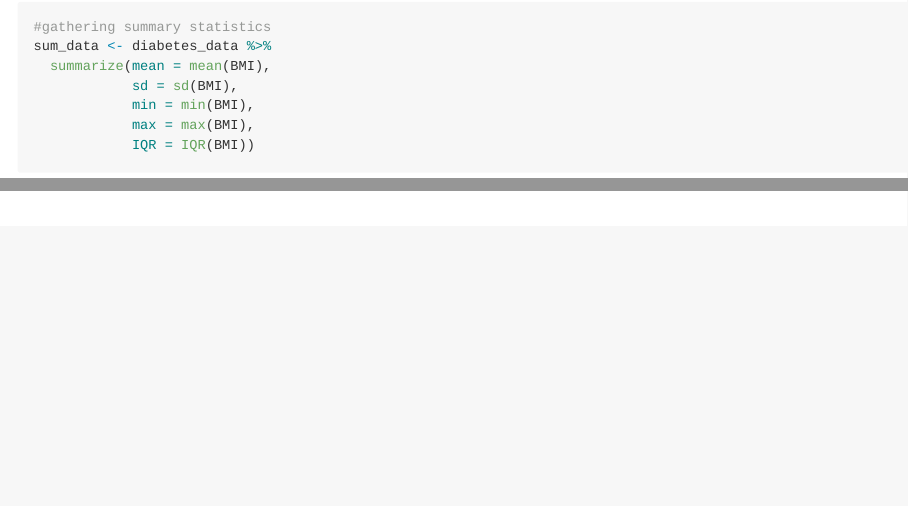
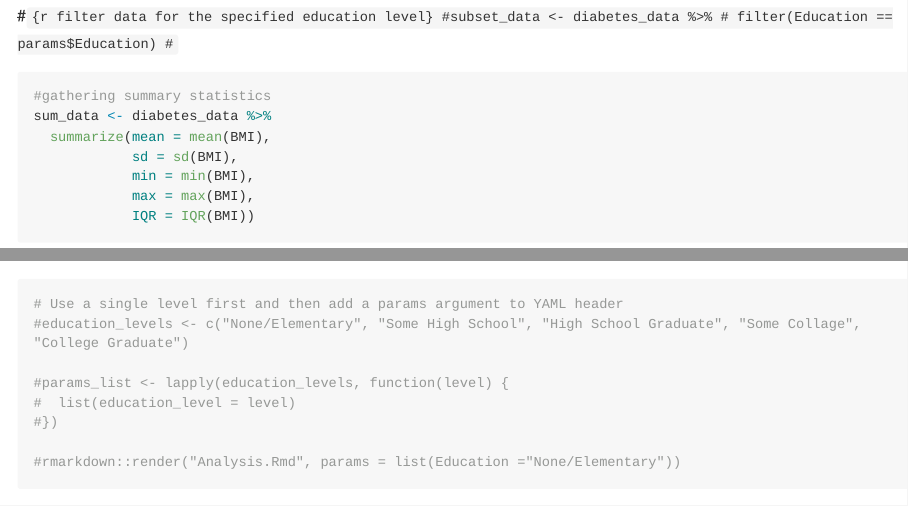
Before and after one commit to jgally/ST558_Project_3, an R Markdown document (Project 3.Rmd): the page in a window 1100 px wide, from 4170 px down before the commit and from 4280 px down after it, and a second part further down, joined at a grey line. Rendered offline with R 4.5, knitr and Pandoc, with nearby package versions; some code elsewhere in the file could not run offline; long lines of code are wrapped.

Commit message:
Update Project 3.Rmd

````diff
--- a/Project 3.Rmd
+++ b/Project 3.Rmd
@@ -3,6 +3,8 @@ title: "Project 3"
 author: "Jasmine Gallaway and Keren Vivas"
 date: "2023-10-30"
 output: github_document
+#params:
+ #Education: "None/Elementary"
 ---
 
 ```{r setup, include=FALSE}
@@ -116,6 +119,12 @@ diabetes_data$Income <- diabetes_data$Income %>%
          labels = c("Less than $10k", "$10k to less than $15k", "$15kto less than $20k", "$20k to less than $25k", "$25k to less than $35k", "$35k to less than $50k", "$50k to less than $75k", "$75k or more"))
 ```
 
+#```{r filter data for the specified education level}
+#subset_data <- diabetes_data %>%
+#  filter(Education == params$Education)
+#```
+
+
 ```{r EDA}
 #gathering summary statistics
 sum_data <- diabetes_data %>%
@@ -209,0 +219,10 @@ cat("The best model is Model", best_model_index, "with a log loss of", best_log_
+# Use a single level first and then add a params argument to YAML header
+#education_levels <- c("None/Elementary", "Some High School", "High School Graduate", "Some Collage", "College Graduate")
+
+#params_list <- lapply(education_levels, function(level) {
+#  list(education_level = level)
+#})
+
+#rmarkdown::render("Analysis.Rmd", params = list(Education ="None/Elementary"))
+
+```
````
Also changed, not shown: Project 3.Rmd (5 more changed lines).
